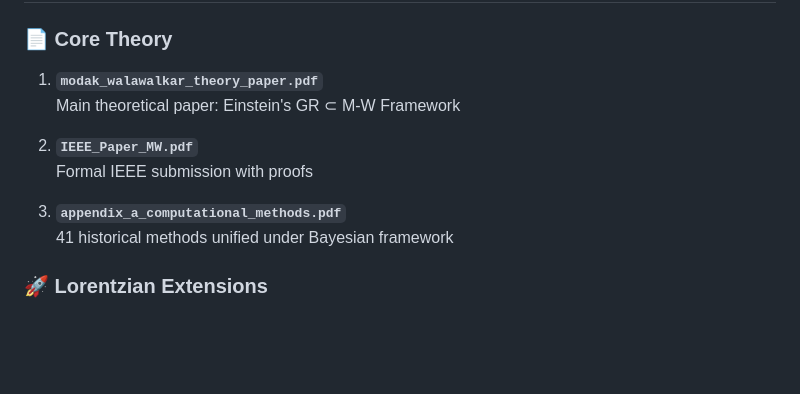
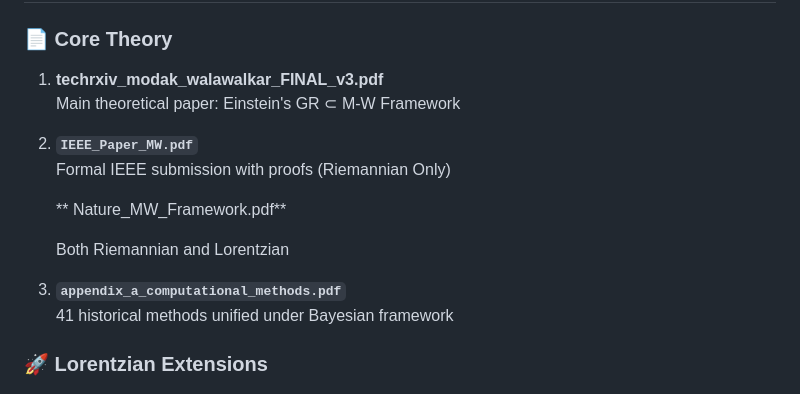
Before and after one commit to RahulModak74/BATTERY_REIMANNIAN_PAPER, a Markdown page: README.md, the part around the change. Drawn GitHub-style; blank space fills up the shorter version.

```diff
--- a/README.md
+++ b/README.md
@@ -38,13 +38,17 @@ We prove this mathematically and demonstrate it computationally across three max
 
 ### 📄 Core Theory
 
-1. **`modak_walawalkar_theory_paper.pdf`**
+1. **techrxiv_modak_walawalkar_FINAL_v3.pdf**
    Main theoretical paper: Einstein's GR ⊂ M-W Framework
 
 2. **`IEEE_Paper_MW.pdf`**
-   Formal IEEE submission with proofs
+   Formal IEEE submission with proofs (Riemannian Only)
 
-3. **`appendix_a_computational_methods.pdf`**
+   ** Nature_MW_Framework.pdf**
+
+    Both Riemannian and Lorentzian
+
+4. **`appendix_a_computational_methods.pdf`**
    41 historical methods unified under Bayesian framework
 
 ### 🚀 Lorentzian Extensions
```
